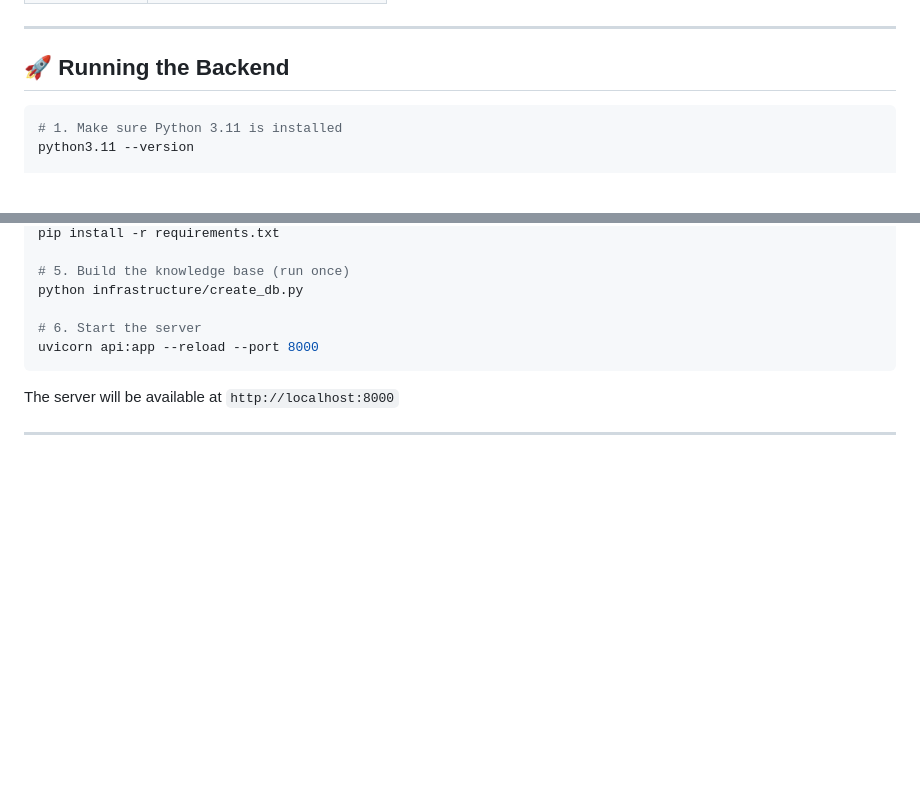
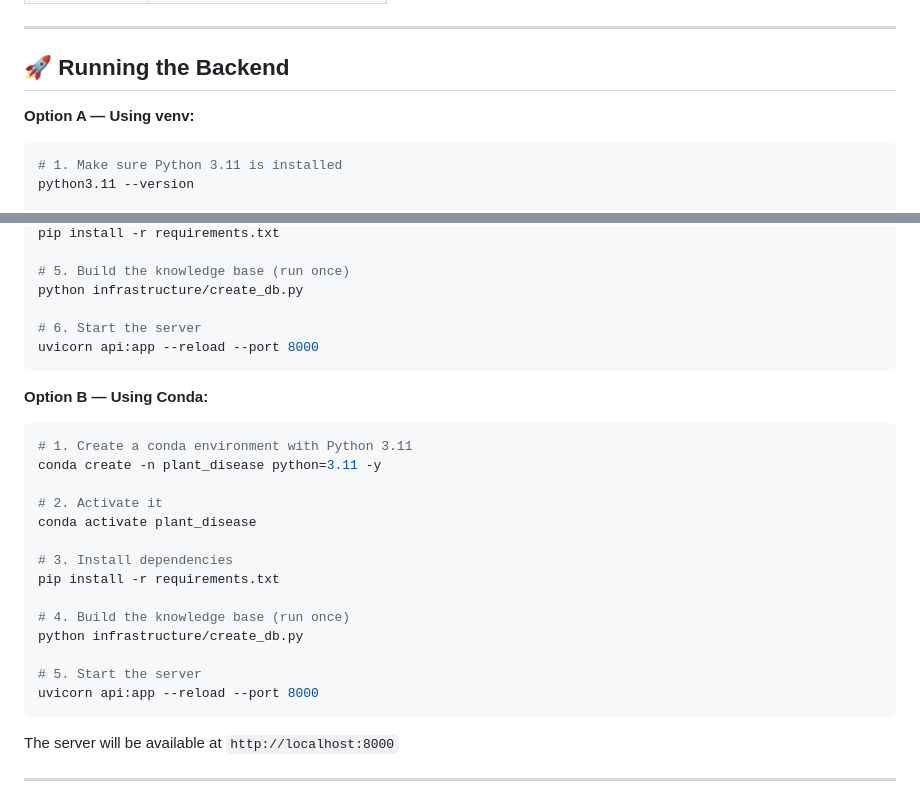
Before and after one commit to ahmedabdelgwad1/final_plant, a Markdown page: API_README.md, 2 parts joined by grey strips. GitHub-like rendering; blank space fills up the shorter version.

Commit message:
docs: Update backend setup instructions for clarity and organization

````diff
--- a/API_README.md
+++ b/API_README.md
@@ -17,6 +17,8 @@
 
 ## 🚀 Running the Backend
 
+**Option A — Using venv:**
+
 ```bash
 # 1. Make sure Python 3.11 is installed
 python3.11 --version
@@ -35,6 +37,25 @@ pip install -r requirements.txt
 python infrastructure/create_db.py
 
 # 6. Start the server
+uvicorn api:app --reload --port 8000
+```
+
+**Option B — Using Conda:**
+
+```bash
+# 1. Create a conda environment with Python 3.11
+conda create -n plant_disease python=3.11 -y
+
+# 2. Activate it
+conda activate plant_disease
+
+# 3. Install dependencies
+pip install -r requirements.txt
+
+# 4. Build the knowledge base (run once)
+python infrastructure/create_db.py
+
+# 5. Start the server
 uvicorn api:app --reload --port 8000
 ```
 
````
